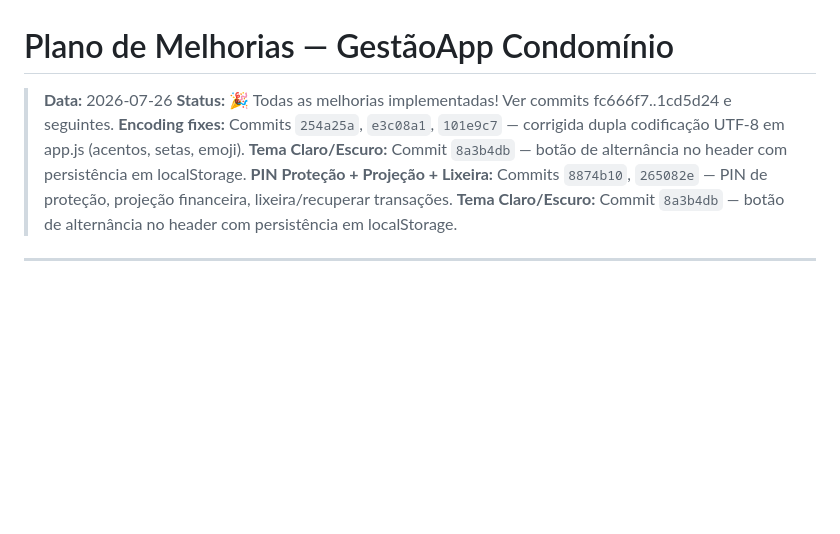
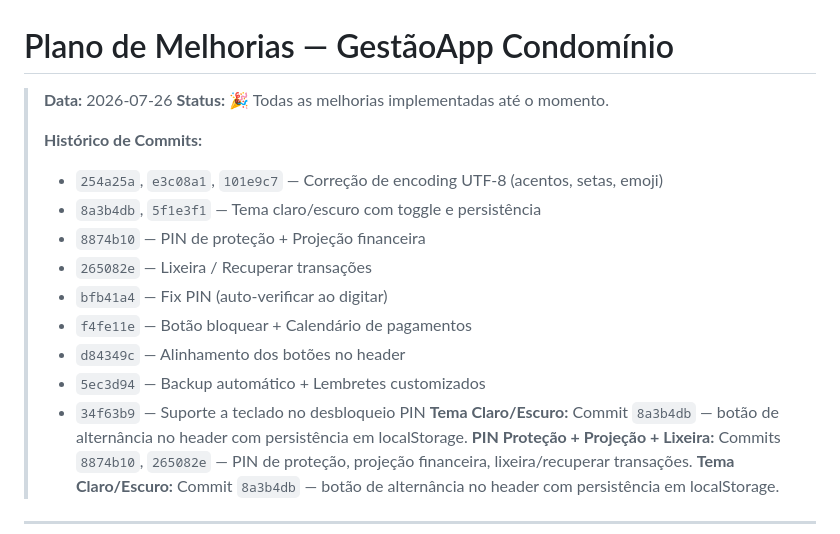
Before and after one commit to welloliver1974/appcondominio, a Markdown page: improvements_plan.md, the part around the change. Drawn GitHub-style; blank space fills up the shorter version.

Commit message:
docs: atualiza improvements_plan com todos os commits e historico
Co-Authored-By: Claude <noreply@anthropic.com>

```diff
--- a/improvements_plan.md
+++ b/improvements_plan.md
@@ -1,8 +1,18 @@
 # Plano de Melhorias — GestãoApp Condomínio
 
 > **Data:** 2026-07-26
-> **Status:** 🎉 Todas as melhorias implementadas! Ver commits fc666f7..1cd5d24 e seguintes.
-> **Encoding fixes:** Commits `254a25a`, `e3c08a1`, `101e9c7` — corrigida dupla codificação UTF-8 em app.js (acentos, setas, emoji).
+> **Status:** 🎉 Todas as melhorias implementadas até o momento.
+>
+> **Histórico de Commits:**
+> - `254a25a`, `e3c08a1`, `101e9c7` — Correção de encoding UTF-8 (acentos, setas, emoji)
+> - `8a3b4db`, `5f1e3f1` — Tema claro/escuro com toggle e persistência
+> - `8874b10` — PIN de proteção + Projeção financeira
+> - `265082e` — Lixeira / Recuperar transações
+> - `bfb41a4` — Fix PIN (auto-verificar ao digitar)
+> - `f4fe11e` — Botão bloquear + Calendário de pagamentos
+> - `d84349c` — Alinhamento dos botões no header
+> - `5ec3d94` — Backup automático + Lembretes customizados
+> - `34f63b9` — Suporte a teclado no desbloqueio PIN
 > **Tema Claro/Escuro:** Commit `8a3b4db` — botão de alternância no header com persistência em localStorage.
 > **PIN Proteção + Projeção + Lixeira:** Commits `8874b10`, `265082e` — PIN de proteção, projeção financeira, lixeira/recuperar transações.
 > **Tema Claro/Escuro:** Commit `8a3b4db` — botão de alternância no header com persistência em localStorage.
```
